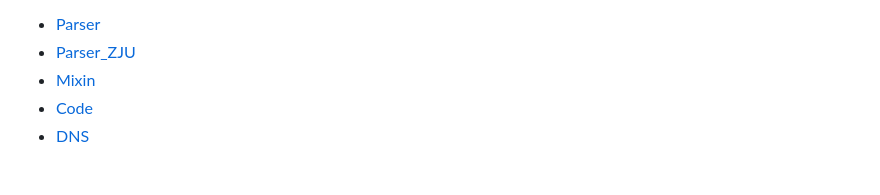
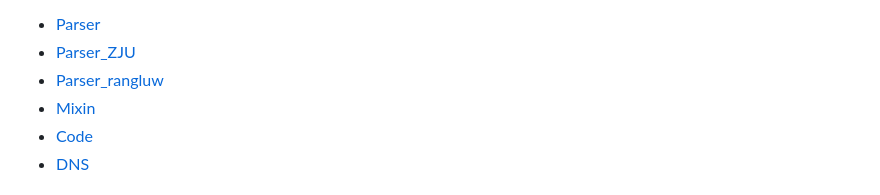
Before and after one commit to rangluwme/website, a Markdown page: README.md, the part around the change printed below. GitHub-like rendering.

```diff
--- a/README.md
+++ b/README.md
@@ -9,6 +9,7 @@ https://sub.xeton.dev/sub?target=clash&url=https%3A%2F%2Fv1.efshop.cc%2Fapi%2Fv1
 
 - [Parser](#parser)
 - [Parser_ZJU](#parser_zju)
+- [Parser_rangluw](#parser_rangluw)
 - [Mixin](#mixin)
 - [Code](#code)
 - [DNS](#dns)
```
Also changed, not shown: other parts of README.md (+148 -0 lines).
